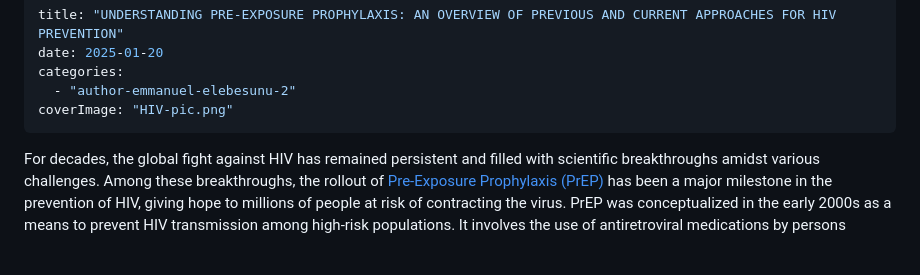
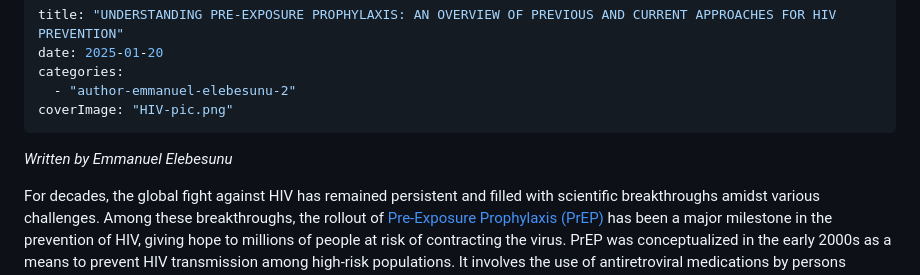
Before and after one commit to asikamarvel/SFDP, a Markdown page: posts/understanding-pre-exposure-prophylaxis-an-overview-of-previous-and-current-approaches-for-hiv-prevention/index.md, the part around the change. GitHub-like rendering; blank space fills up the shorter version.

```diff
--- a/posts/understanding-pre-exposure-prophylaxis-an-overview-of-previous-and-current-approaches-for-hiv-prevention/index.md
+++ b/posts/understanding-pre-exposure-prophylaxis-an-overview-of-previous-and-current-approaches-for-hiv-prevention/index.md
@@ -5,6 +5,8 @@ categories:
   - "author-emmanuel-elebesunu-2"
 coverImage: "HIV-pic.png"
 ---
+
+*Written by Emmanuel Elebesunu*
 
 For decades, the global fight against HIV has remained persistent and filled with scientific breakthroughs amidst various challenges. Among these breakthroughs, the rollout of [Pre-Exposure Prophylaxis (PrEP)](https://www.aidsmap.com/about-hiv/pre-exposure-prophylaxis-prep) has been a major milestone in the prevention of HIV, giving hope to millions of people at risk of contracting the virus. PrEP was conceptualized in the early 2000s as a means to prevent HIV transmission among high-risk populations. It involves the use of antiretroviral medications by persons without HIV to prevent the virus from establishing an infection in the body. In 2012, the U.S. Food and Drug Administration (FDA) [approved the first PrEP regimen, Truvada](https://www.bmj.com/content/345/bmj.e4879) (tenofovir disoproxil fumarate/emtricitabine), which marked a key moment in HIV prevention science.
 
```
Also changed, not shown: posts/the-global-push-for-hiv-prevention-highlights-from-hivr4p-2024/index.md (+2 -0 lines).
